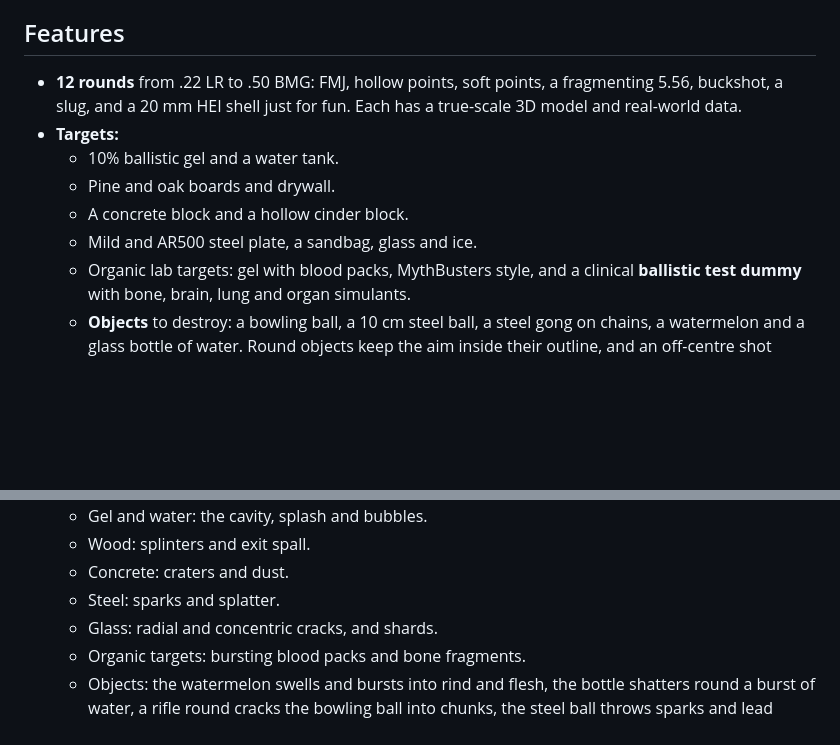
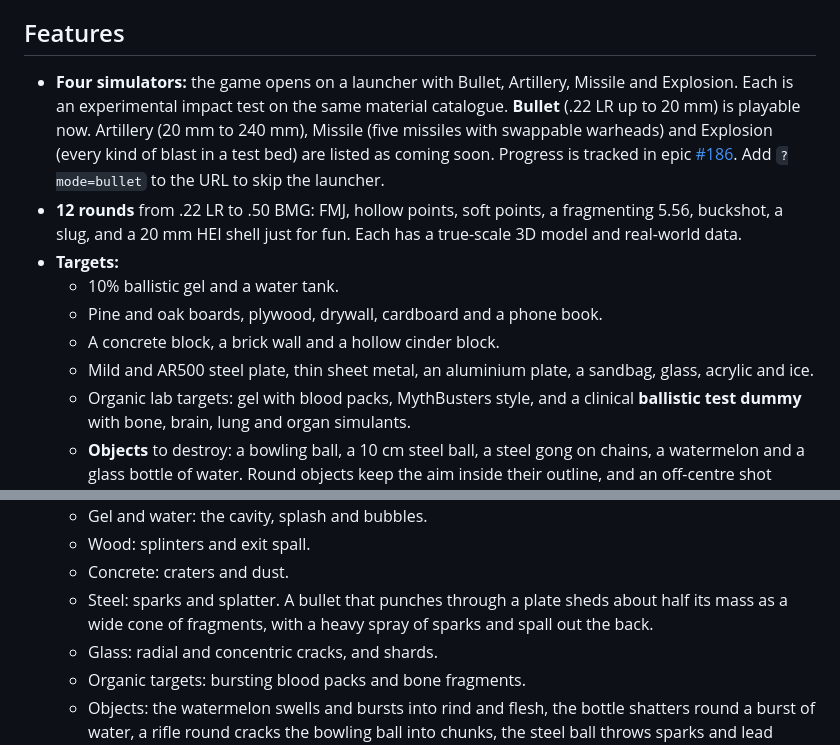
Before and after one commit to jackgary86-dev/BulletTime, a Markdown page: README.md, 2 parts joined by grey strips. GitHub-like rendering; blank space fills up the shorter version.

Commit message:
Update README: launcher, simulators roadmap, new materials, plate fragmentation
Co-Authored-By: Claude Sonnet 5.5 <noreply@anthropic.com>

```diff
--- a/README.md
+++ b/README.md
@@ -10,12 +10,13 @@ A slow-motion bullet impact simulator in the browser. Pick a round and a target,
 
 ## Features
 
+- **Four simulators:** the game opens on a launcher with Bullet, Artillery, Missile and Explosion. Each is an experimental impact test on the same material catalogue. **Bullet** (.22 LR up to 20 mm) is playable now. Artillery (20 mm to 240 mm), Missile (five missiles with swappable warheads) and Explosion (every kind of blast in a test bed) are listed as coming soon. Progress is tracked in epic [#186](https://github.com/jackgary86-dev/BulletTime/issues/186). Add `?mode=bullet` to the URL to skip the launcher.
 - **12 rounds** from .22 LR to .50 BMG: FMJ, hollow points, soft points, a fragmenting 5.56, buckshot, a slug, and a 20 mm HEI shell just for fun. Each has a true-scale 3D model and real-world data.
 - **Targets:**
   - 10% ballistic gel and a water tank.
-  - Pine and oak boards and drywall.
-  - A concrete block and a hollow cinder block.
-  - Mild and AR500 steel plate, a sandbag, glass and ice.
+  - Pine and oak boards, plywood, drywall, cardboard and a phone book.
+  - A concrete block, a brick wall and a hollow cinder block.
+  - Mild and AR500 steel plate, thin sheet metal, an aluminium plate, a sandbag, glass, acrylic and ice.
   - Organic lab targets: gel with blood packs, MythBusters style, and a clinical **ballistic test dummy** with bone, brain, lung and organ simulants.
   - **Objects** to destroy: a bowling ball, a 10 cm steel ball, a steel gong on chains, a watermelon and a glass bottle of water. Round objects keep the aim inside their outline, and an off-centre shot crosses a shorter chord.
 - **Layered targets:** stack up to four layers with air gaps, for example a wall, a wooden fence, a car door, auto glass or a cinder block in front of a gel block.
@@ -24,7 +25,7 @@ A slow-motion bullet impact simulator in the browser. Pick a round and a target,
   - Gel and water: the cavity, splash and bubbles.
   - Wood: splinters and exit spall.
   - Concrete: craters and dust.
-  - Steel: sparks and splatter.
+  - Steel: sparks and splatter. A bullet that punches through a plate sheds about half its mass as a wide cone of fragments, with a heavy spray of sparks and spall out the back.
   - Glass: radial and concentric cracks, and shards.
   - Organic targets: bursting blood packs and bone fragments.
   - Objects: the watermelon swells and bursts into rind and flesh, the bottle shatters round a burst of water, a rifle round cracks the bowling ball into chunks, the steel ball throws sparks and lead spray, and the gong shudders or is holed.
```
